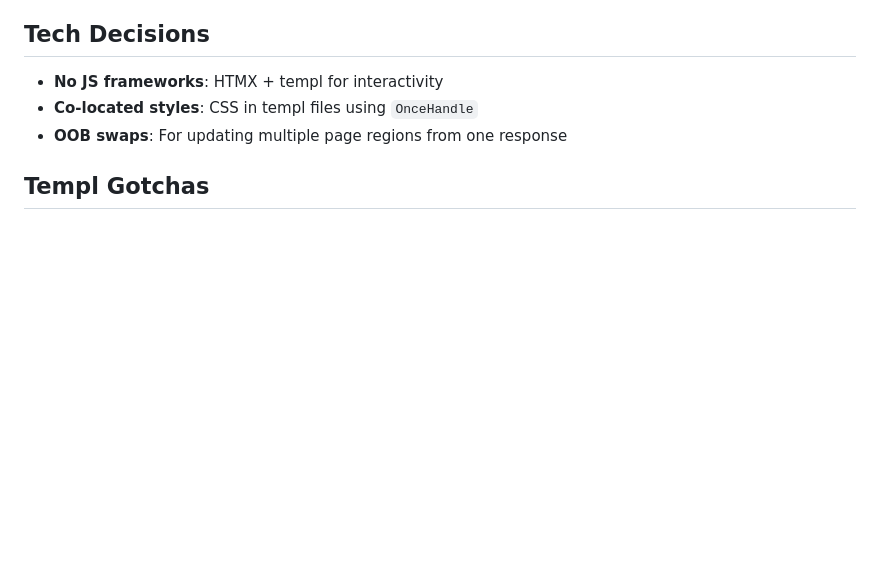
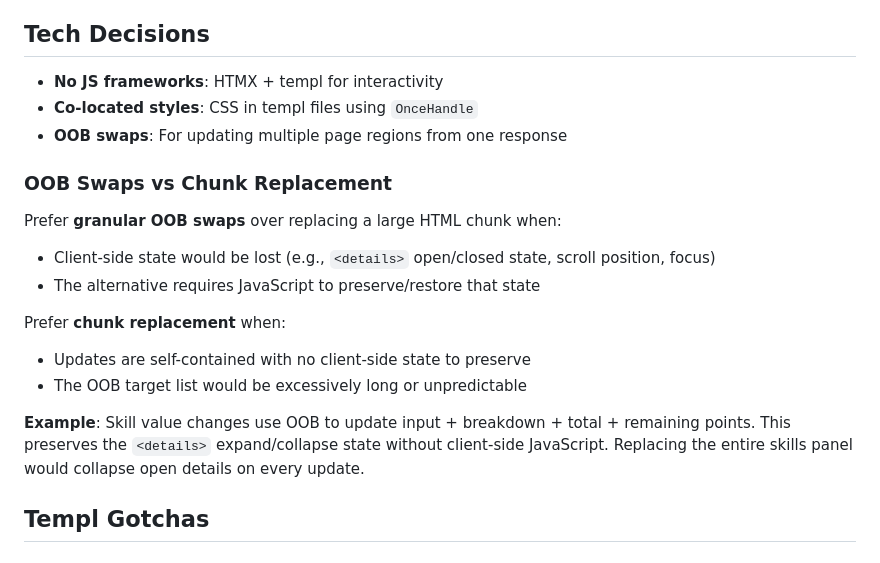
Before and after one commit to CharaXiv/charaxiv.app, a Markdown page: agent.md, the part around the change. Rendered like a GitHub page; blank space fills up the shorter version.

Commit message:
Document OOB swaps vs chunk replacement decision in agent.md

```diff
--- a/agent.md
+++ b/agent.md
@@ -61,6 +61,18 @@ The `~/LegacyCharaXiv` directory contains the previous SvelteKit/Firebase implem
 - **Co-located styles**: CSS in templ files using `OnceHandle`
 - **OOB swaps**: For updating multiple page regions from one response
 
+### OOB Swaps vs Chunk Replacement
+
+Prefer **granular OOB swaps** over replacing a large HTML chunk when:
+- Client-side state would be lost (e.g., `<details>` open/closed state, scroll position, focus)
+- The alternative requires JavaScript to preserve/restore that state
+
+Prefer **chunk replacement** when:
+- Updates are self-contained with no client-side state to preserve
+- The OOB target list would be excessively long or unpredictable
+
+**Example**: Skill value changes use OOB to update input + breakdown + total + remaining points. This preserves the `<details>` expand/collapse state without client-side JavaScript. Replacing the entire skills panel would collapse open details on every update.
+
 ## Templ Gotchas
 
 ### Boolean vs Valued Attributes
```
